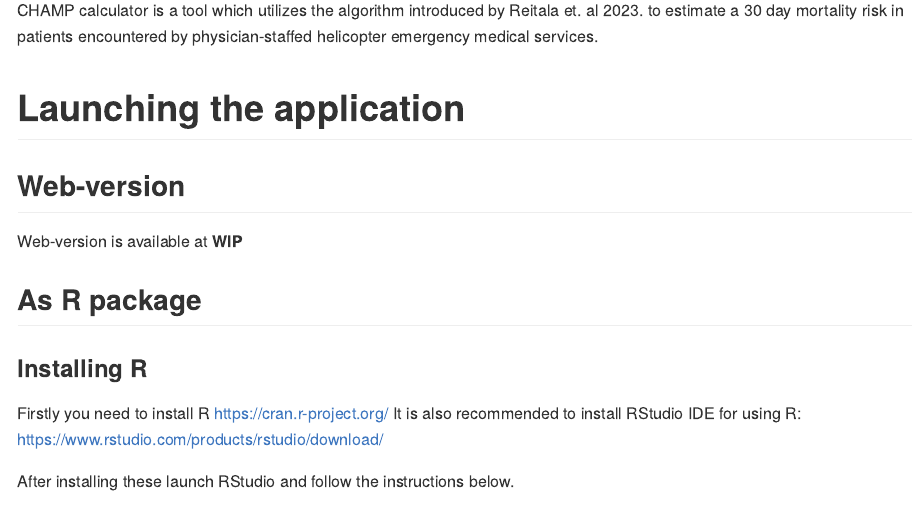
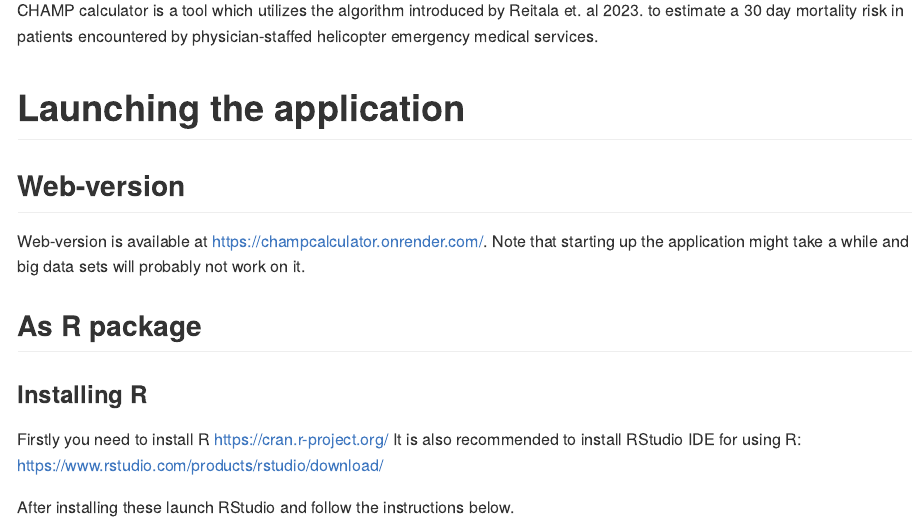
Before and after one commit to laamit/champCalculator, an R Markdown document (README.Rmd): the page in a window 1100 px wide, from 110 px down. Rendered offline with R 4.5, knitr and Pandoc, with nearby package versions.

Commit message:
added link to web app

```diff
--- a/README.Rmd
+++ b/README.Rmd
@@ -13,7 +13,7 @@ encountered by physician-staffed helicopter emergency medical services.
 
 ## Web-version
 
-Web-version is available at **WIP**
+Web-version is available at [https://champcalculator.onrender.com/](https://champcalculator.onrender.com/). Note that starting up the application might take a while and big data sets will probably not work on it.
 
 ## As R package
 
```
Also changed, not shown: 1 other file.
